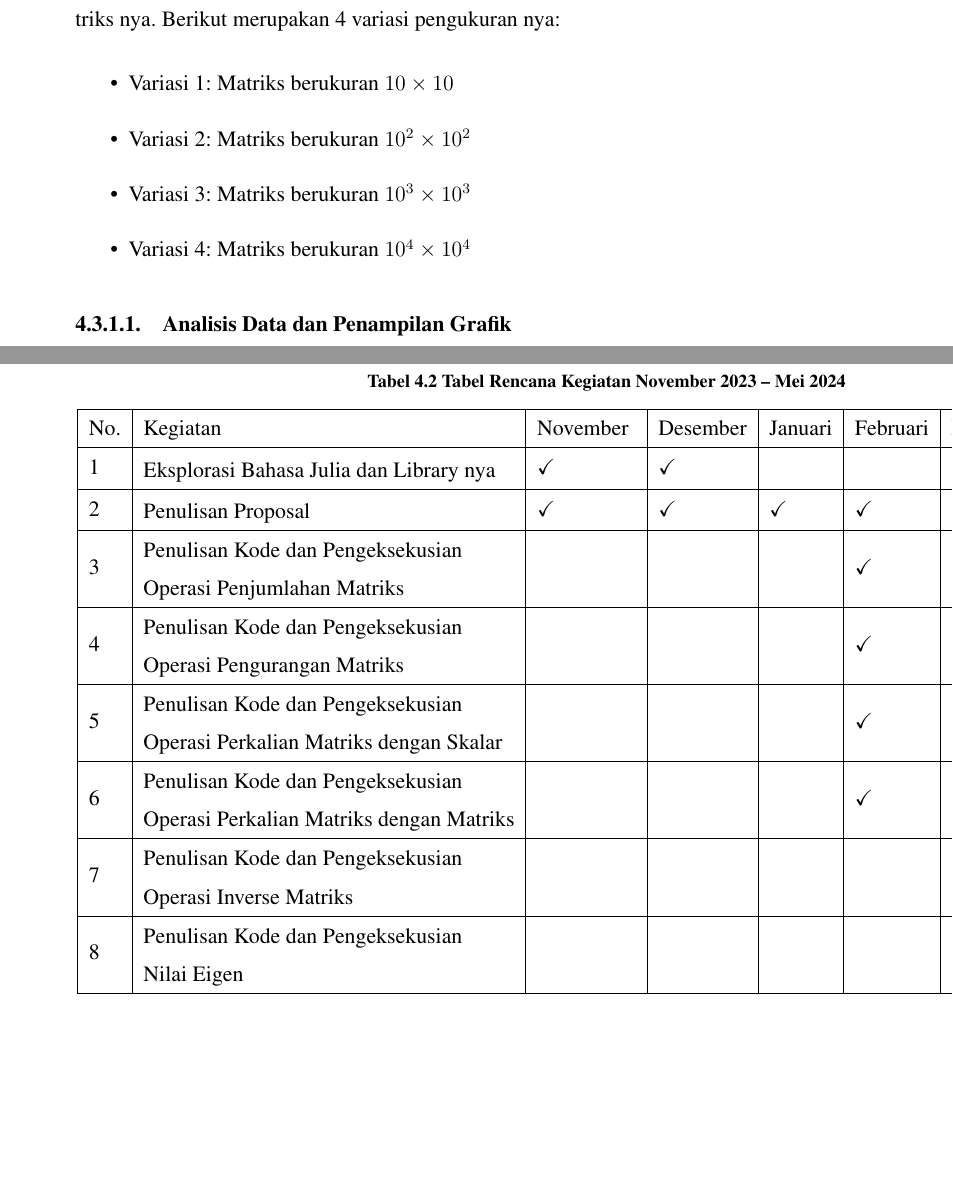
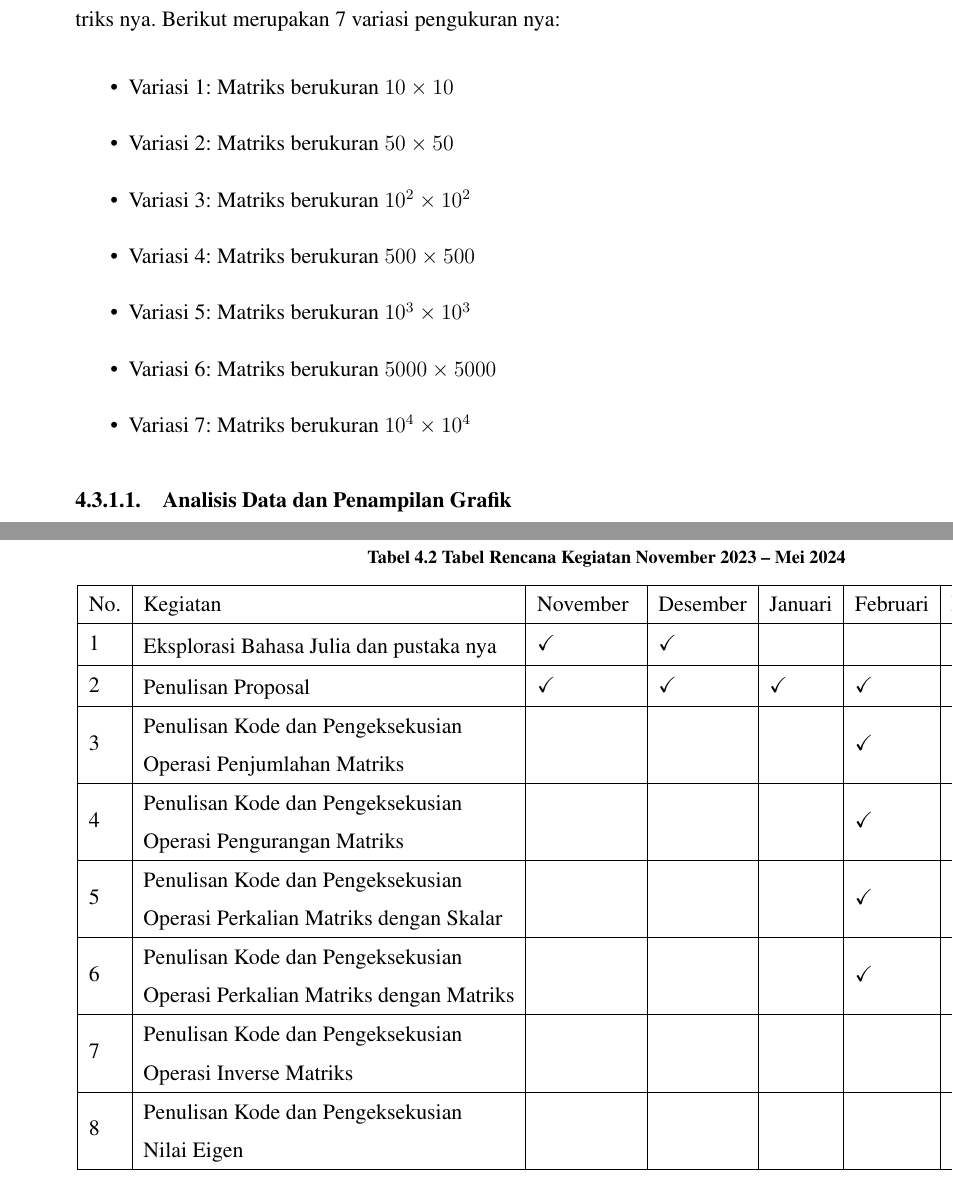
Before and after one commit to alfariiizi/skripsi, a LaTeX thesis (LaporanTA1.tex, which reads Bab4.tex): two parts of pages 42 and 44 of 48, joined at a grey line, cut so that both start at the same text, the shorter picture padded with empty space. Compiled offline with pdfLaTeX.

Commit message:
feat: update bab4

```diff
--- a/Bab4.tex
+++ b/Bab4.tex
@@ -186,16 +185,18 @@ sistem paralel sebagai berikut
 \end{enumerate}
 
 Pada langkah terakhir dari Gambar \ref{img:methods_execution} terdapat
-pengecekan variasi percobaan. Setiap operasi matriks terdapat 4 variasi
-pengukuran berdasarkan ukuran matriks nya. Berikut merupakan 4 variasi
+pengecekan variasi percobaan. Setiap operasi matriks terdapat 7 variasi
+pengukuran berdasarkan ukuran matriks nya. Berikut merupakan 7 variasi
 pengukuran nya:
 
 \begin{itemize}
   \item Variasi 1: Matriks berukuran $10 \times 10$
-  \item Variasi 2: Matriks berukuran $10^2 \times 10^2$
-  \item Variasi 3: Matriks berukuran $10^3 \times 10^3$
-  \item Variasi 4: Matriks berukuran $10^4 \times 10^4$
-        % \item Variasi 5: Matriks berukuran $10^6 \times 10^6$
+  \item Variasi 2: Matriks berukuran $50 \times 50$
+  \item Variasi 3: Matriks berukuran $10^2 \times 10^2$
+  \item Variasi 4: Matriks berukuran $500 \times 500$
+  \item Variasi 5: Matriks berukuran $10^3 \times 10^3$
+  \item Variasi 6: Matriks berukuran $5000 \times 5000$
+  \item Variasi 7: Matriks berukuran $10^4 \times 10^4$
 \end{itemize}
 
 \subsubsection{Analisis Data dan Penampilan Grafik}
@@ -604,7 +605,7 @@ sedangkan sumbu-y untuk waktu kecepatan eksekusi pada setiap operasi.
     \endhead
     %
     1                                                                                                                     &
-    \begin{tabular}[c]{@{}l@{}}Eksplorasi Bahasa Julia dan Library nya\end{tabular}                                       &
+    \begin{tabular}[c]{@{}l@{}}Eksplorasi Bahasa Julia dan pustaka nya\end{tabular}                                       &
     \checkmark                                                                                                            &
     \checkmark                                                                                                            &
                                                                                                                           &
```
Also changed, not shown: Bab4.tex (9 more changed lines).
